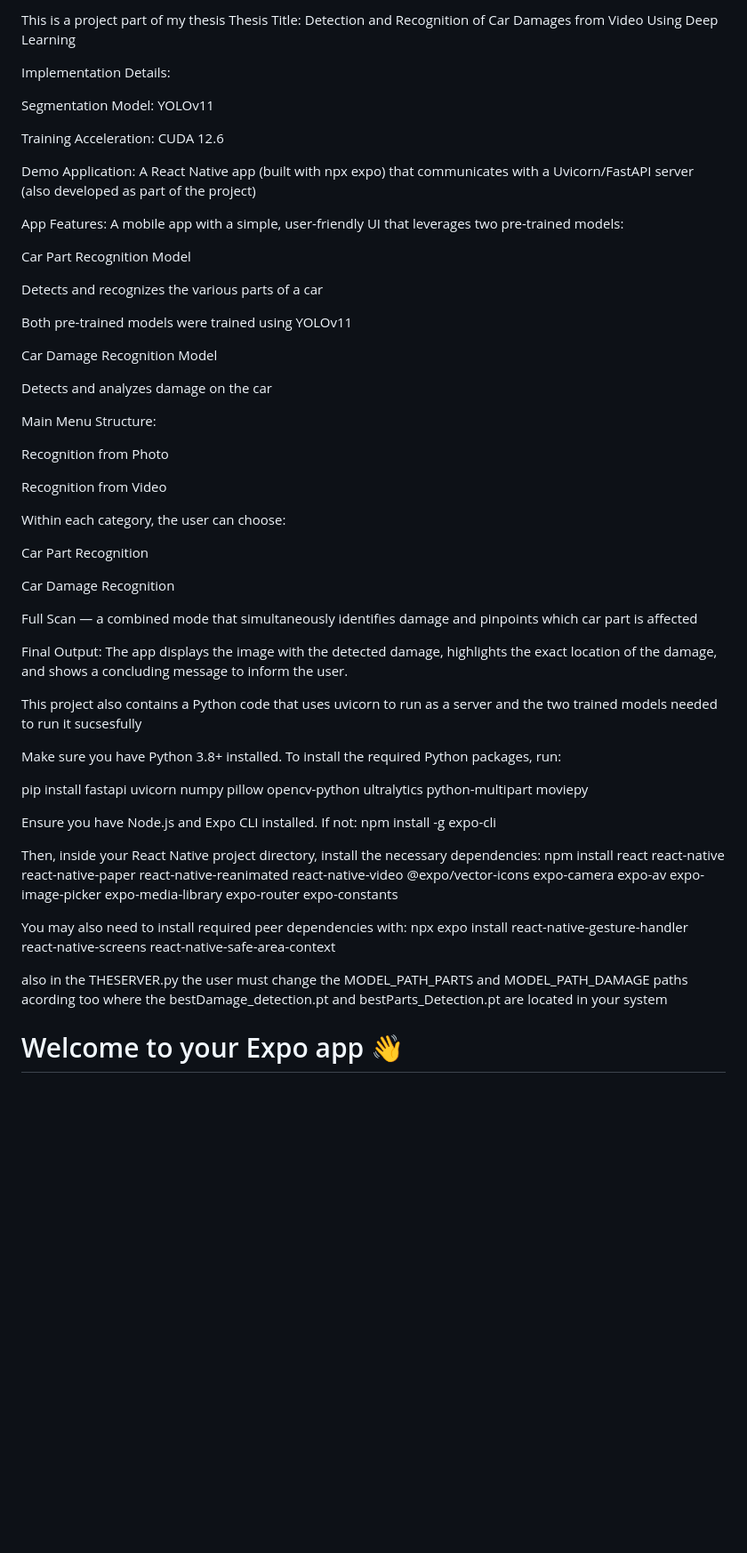
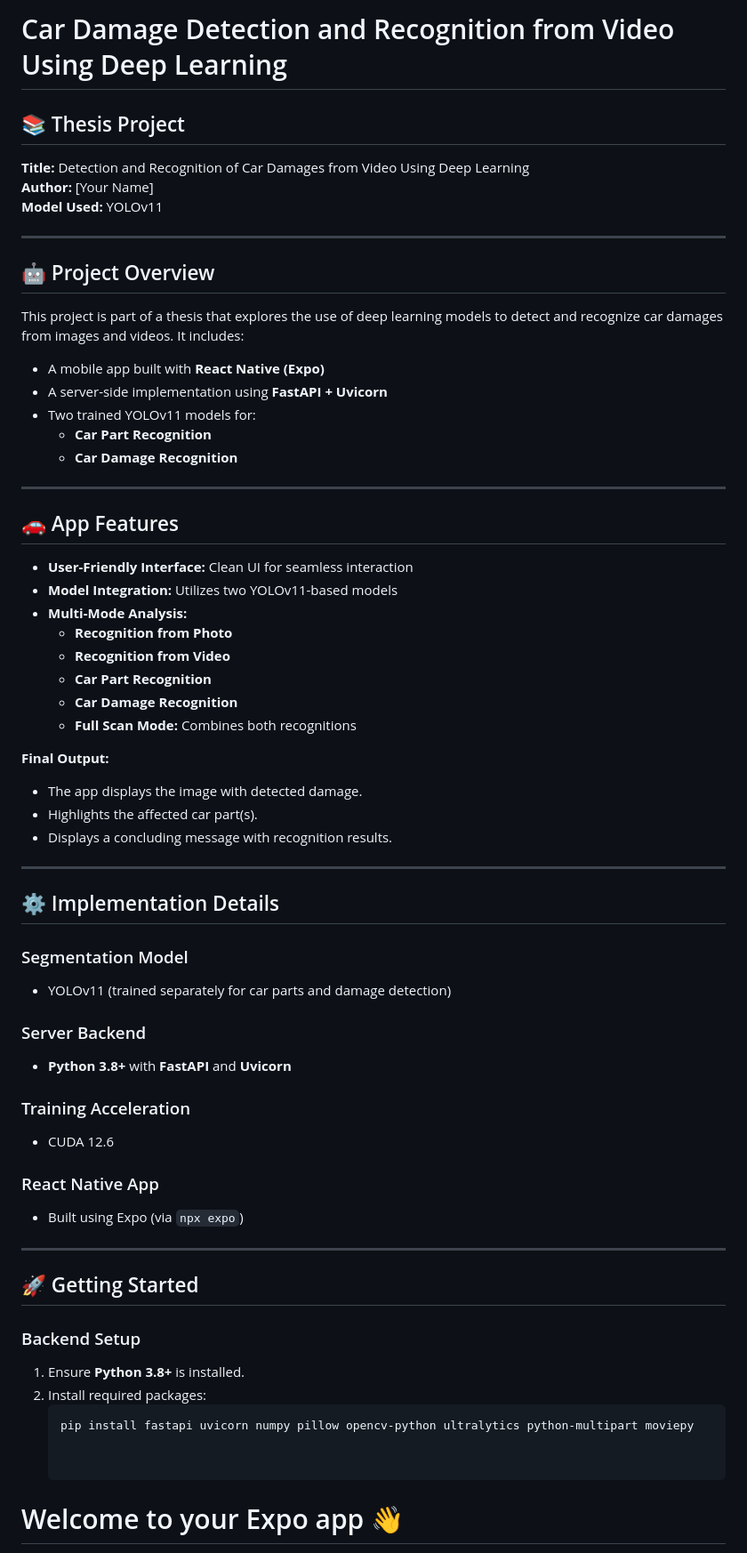
Before and after one commit to IoannouAndreas/Car-Damage-Detection-Yolov11, a Markdown page: README.md, the part around the change. Shown at 89% size. Drawn GitHub-style; blank space fills up the shorter version.

````diff
--- a/README.md
+++ b/README.md
@@ -1,61 +1,63 @@
-This is a project part of my thesis
-Thesis Title:
-Detection and Recognition of Car Damages from Video Using Deep Learning
+# Car Damage Detection and Recognition from Video Using Deep Learning
 
-Implementation Details:
+## 📚 Thesis Project
+**Title:** Detection and Recognition of Car Damages from Video Using Deep Learning
+**Author:** [Your Name]
+**Model Used:** YOLOv11
 
-Segmentation Model: YOLOv11
+---
 
-Training Acceleration: CUDA 12.6
+## 🤖 Project Overview
+This project is part of a thesis that explores the use of deep learning models to detect and recognize car damages from images and videos. It includes:
 
-Demo Application: A React Native app (built with npx expo) that communicates with a Uvicorn/FastAPI server (also developed as part of the project)
+- A mobile app built with **React Native (Expo)**
+- A server-side implementation using **FastAPI + Uvicorn**
+- Two trained YOLOv11 models for:
+  - **Car Part Recognition**
+  - **Car Damage Recognition**
 
-App Features:
-A mobile app with a simple, user-friendly UI that leverages two pre-trained models:
+---
 
-Car Part Recognition Model
+## 🚗 App Features
+- **User-Friendly Interface:** Clean UI for seamless interaction
+- **Model Integration:** Utilizes two YOLOv11-based models
+- **Multi-Mode Analysis:**
+  - **Recognition from Photo**
+  - **Recognition from Video**
+  - **Car Part Recognition**
+  - **Car Damage Recognition**
+  - **Full Scan Mode:** Combines both recognitions
 
-Detects and recognizes the various parts of a car
+**Final Output:**
+- The app displays the image with detected damage.
+- Highlights the affected car part(s).
+- Displays a concluding message with recognition results.
 
-Both pre-trained models were trained using YOLOv11
+---
 
-Car Damage Recognition Model
+## ⚙️ Implementation Details
 
-Detects and analyzes damage on the car
+### Segmentation Model
+- YOLOv11 (trained separately for car parts and damage detection)
 
-Main Menu Structure:
+### Server Backend
+- **Python 3.8+** with **FastAPI** and **Uvicorn**
 
-Recognition from Photo
+### Training Acceleration
+- CUDA 12.6
 
-Recognition from Video
+### React Native App
+- Built using Expo (via `npx expo`)
 
-Within each category, the user can choose:
+---
 
-Car Part Recognition
+## 🚀 Getting Started
 
-Car Damage Recognition
-
-Full Scan — a combined mode that simultaneously identifies damage and pinpoints which car part is affected
-
-Final Output:
-The app displays the image with the detected damage, highlights the exact location of the damage, and shows a concluding message to inform the user.
-
-This project also contains a Python code that uses uvicorn to run as a server and the two trained models needed to run it sucsesfully
-
-Make sure you have Python 3.8+ installed. To install the required Python packages, run:
-
-pip install fastapi uvicorn numpy pillow opencv-python ultralytics python-multipart moviepy
-
-Ensure you have Node.js and Expo CLI installed. If not:
-npm install -g expo-cli
-
-Then, inside your React Native project directory, install the necessary dependencies:
-npm install react react-native react-native-paper react-native-reanimated react-native-video @expo/vector-icons expo-camera expo-av expo-image-picker expo-media-library expo-router expo-constants
-
-You may also need to install required peer dependencies with:
-npx expo install react-native-gesture-handler react-native-screens react-native-safe-area-context
-
-also in the THESERVER.py the user must change the MODEL_PATH_PARTS and MODEL_PATH_DAMAGE paths acording too where the bestDamage_detection.pt and bestParts_Detection.pt are located in your system
+### Backend Setup
+1. Ensure **Python 3.8+** is installed.
+2. Install required packages:
+   ```bash
+   pip install fastapi uvicorn numpy pillow opencv-python ultralytics python-multipart moviepy
 
 
 # Welcome to your Expo app 👋
````
